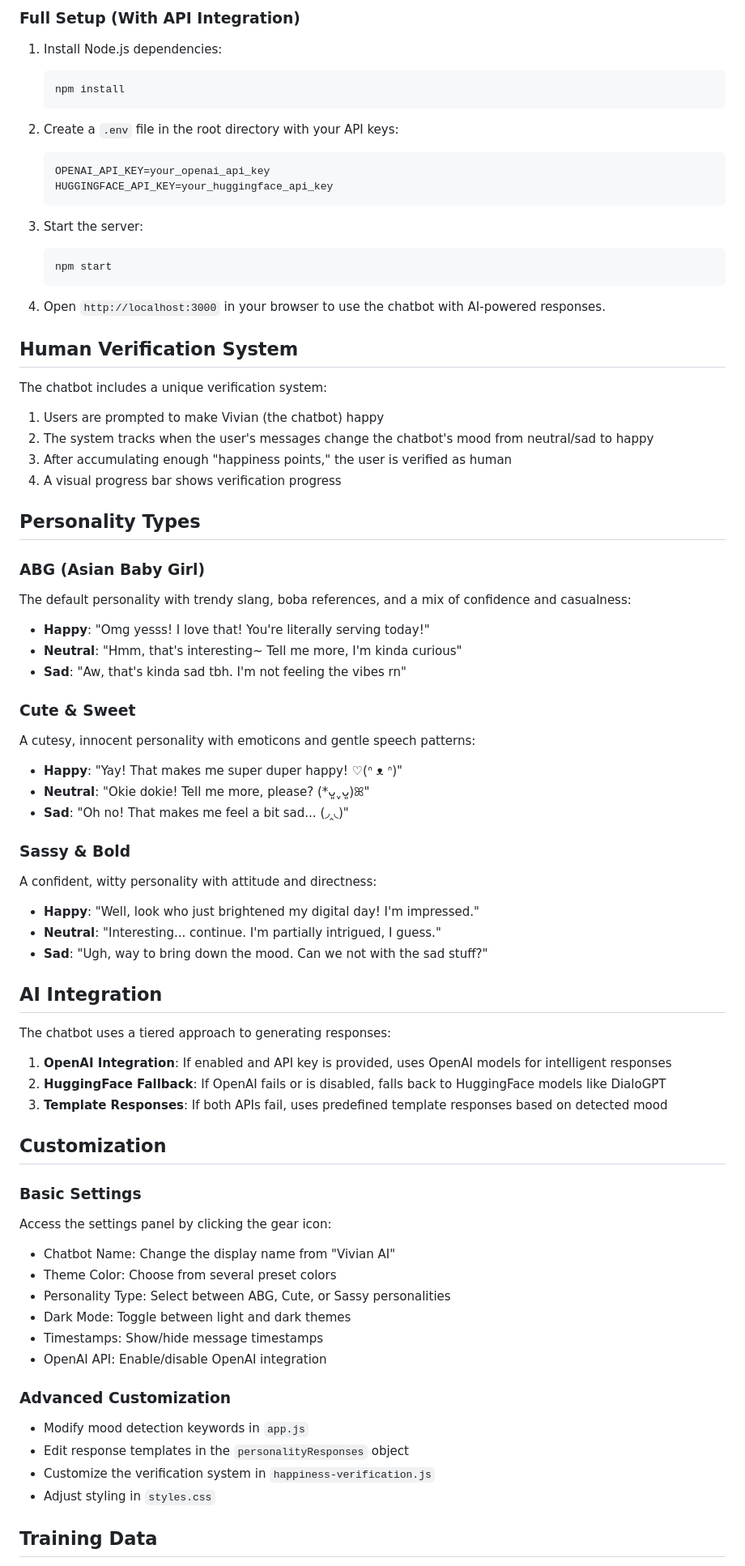
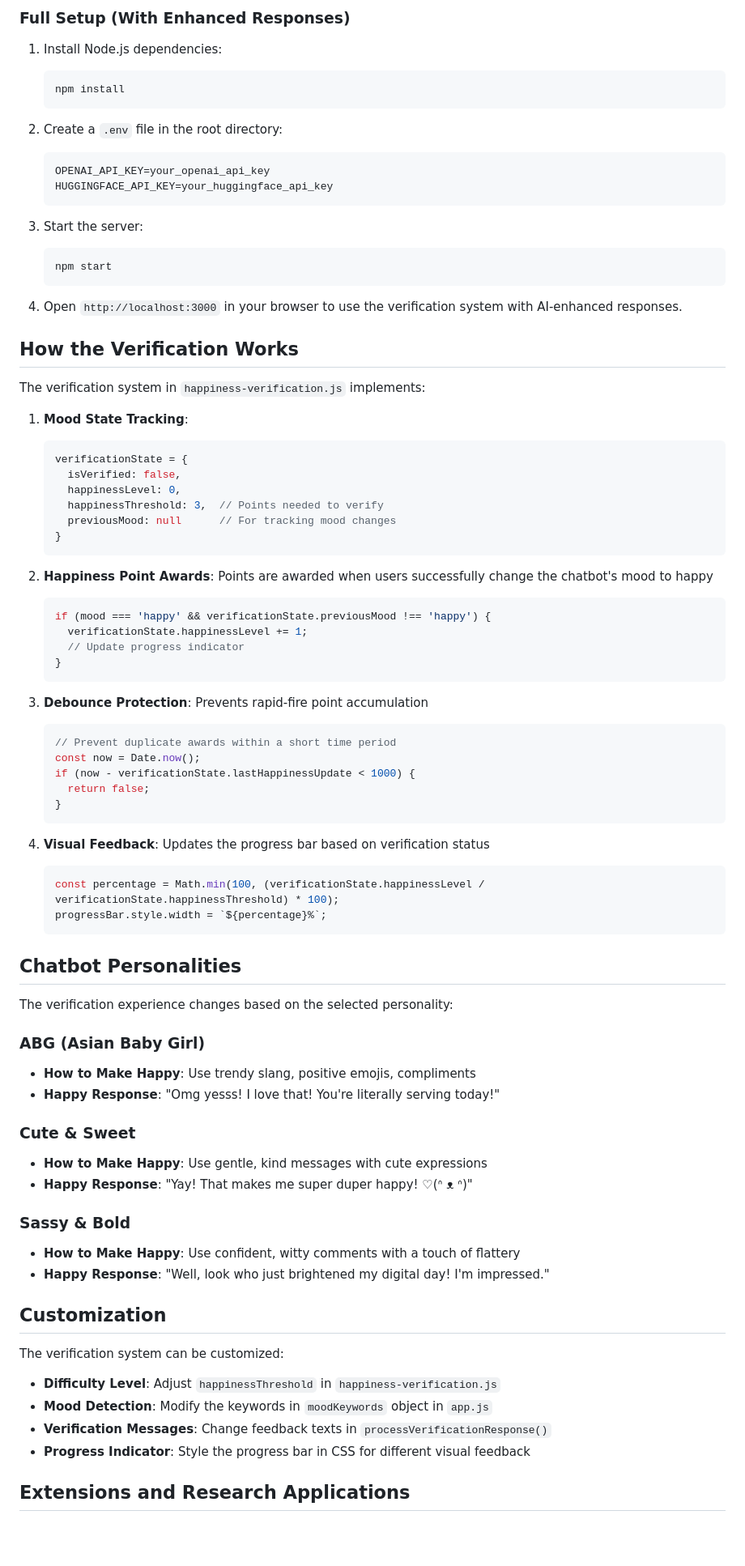
Before and after one commit to KevinXu-github/vivian-ai-chatbot, a Markdown page: README.md, the part around the change printed below. Shown: that part at 81% size. Drawn GitHub-style; blank space fills up the shorter version.

````diff
--- a/README.md
+++ b/README.md
@@ -57,12 +68,12 @@ abg-ai-chatbot/
 
-### Full Setup (With API Integration)
+### Full Setup (With Enhanced Responses)
 
 1. Install Node.js dependencies:
    ```bash
    npm install
    ```
 
-2. Create a `.env` file in the root directory with your API keys:
+2. Create a `.env` file in the root directory:
    ```
    OPENAI_API_KEY=your_openai_api_key
    HUGGINGFACE_API_KEY=your_huggingface_api_key
@@ -73,61 +84,69 @@ abg-ai-chatbot/
    npm start
    ```
 
-4. Open `http://localhost:3000` in your browser to use the chatbot with AI-powered responses.
+4. Open `http://localhost:3000` in your browser to use the verification system with AI-enhanced responses.
 
-## Human Verification System
+## How the Verification Works
 
-The chatbot includes a unique verification system:
+The verification system in `happiness-verification.js` implements:
 
-1. Users are prompted to make Vivian (the chatbot) happy
-2. The system tracks when the user's messages change the chatbot's mood from neutral/sad to happy
-3. After accumulating enough "happiness points," the user is verified as human
-4. A visual progress bar shows verification progress
+1. **Mood State Tracking**:
+   ```javascript
+   verificationState = {
+     isVerified: false,
+     happinessLevel: 0,
+     happinessThreshold: 3,  // Points needed to verify
+     previousMood: null      // For tracking mood changes
+   }
+   ```
 
-## Personality Types
+2. **Happiness Point Awards**: Points are awarded when users successfully change the chatbot's mood to happy
+   ```javascript
+   if (mood === 'happy' && verificationState.previousMood !== 'happy') {
+     verificationState.happinessLevel += 1;
+     // Update progress indicator
+   }
+   ```
+
+3. **Debounce Protection**: Prevents rapid-fire point accumulation
+   ```javascript
+   // Prevent duplicate awards within a short time period
+   const now = Date.now();
+   if (now - verificationState.lastHappinessUpdate < 1000) {
+     return false;
+   }
+   ```
+
+4. **Visual Feedback**: Updates the progress bar based on verification status
+   ```javascript
+   const percentage = Math.min(100, (verificationState.happinessLevel / verificationState.happinessThreshold) * 100);
+   progressBar.style.width = `${percentage}%`;
+   ```
+
+## Chatbot Personalities
+
+The verification experience changes based on the selected personality:
 
 ### ABG (Asian Baby Girl)
-The default personality with trendy slang, boba references, and a mix of confidence and casualness:
-- **Happy**: "Omg yesss! I love that! You're literally serving today!"
-- **Neutral**: "Hmm, that's interesting~ Tell me more, I'm kinda curious"
-- **Sad**: "Aw, that's kinda sad tbh. I'm not feeling the vibes rn"
+- **How to Make Happy**: Use trendy slang, positive emojis, compliments
+- **Happy Response**: "Omg yesss! I love that! You're literally serving today!"
 
 ### Cute & Sweet
-A cutesy, innocent personality with emoticons and gentle speech patterns:
-- **Happy**: "Yay! That makes me super duper happy! ♡(ᐢ ᴥ ᐢ)"
-- **Neutral**: "Okie dokie! Tell me more, please? (*ᴗ͈ˬᴗ͈)ꕤ"
-- **Sad**: "Oh no! That makes me feel a bit sad... (◞‸◟)"
+- **How to Make Happy**: Use gentle, kind messages with cute expressions
+- **Happy Response**: "Yay! That makes me super duper happy! ♡(ᐢ ᴥ ᐢ)"
 
 ### Sassy & Bold
-A confident, witty personality with attitude and directness:
-- **Happy**: "Well, look who just brightened my digital day! I'm impressed."
-- **Neutral**: "Interesting... continue. I'm partially intrigued, I guess."
-- **Sad**: "Ugh, way to bring down the mood. Can we not with the sad stuff?"
-
-## AI Integration
-
-The chatbot uses a tiered approach to generating responses:
-
-1. **OpenAI Integration**: If enabled and API key is provided, uses OpenAI models for intelligent responses
-2. **HuggingFace Fallback**: If OpenAI fails or is disabled, falls back to HuggingFace models like DialoGPT
-3. **Template Responses**: If both APIs fail, uses predefined template responses based on detected mood
+- **How to Make Happy**: Use confident, witty comments with a touch of flattery
+- **Happy Response**: "Well, look who just brightened my digital day! I'm impressed."
 
 ## Customization
 
-### Basic Settings
-Access the settings panel by clicking the gear icon:
-- Chatbot Name: Change the display name from "Vivian AI"
-- Theme Color: Choose from several preset colors
-- Personality Type: Select between ABG, Cute, or Sassy personalities
-- Dark Mode: Toggle between light and dark themes
-- Timestamps: Show/hide message timestamps
-- OpenAI API: Enable/disable OpenAI integration
+The verification system can be customized:
 
-### Advanced Customization
-- Modify mood detection keywords in `app.js`
-- Edit response templates in the `personalityResponses` object
-- Customize the verification system in `happiness-verification.js`
-- Adjust styling in `styles.css`
+- **Difficulty Level**: Adjust `happinessThreshold` in `happiness-verification.js`
+- **Mood Detection**: Modify the keywords in `moodKeywords` object in `app.js`
+- **Verification Messages**: Change feedback texts in `processVerificationResponse()`
+- **Progress Indicator**: Style the progress bar in CSS for different visual feedback
 
-## Training Data
+## Extensions and Research Applications
 
````
Also changed, not shown: other parts of README.md (+48 -56 lines).
